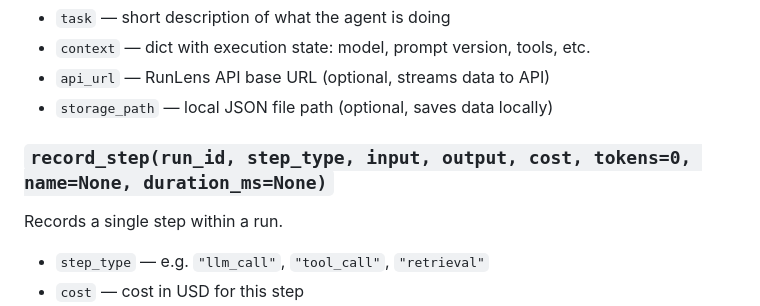
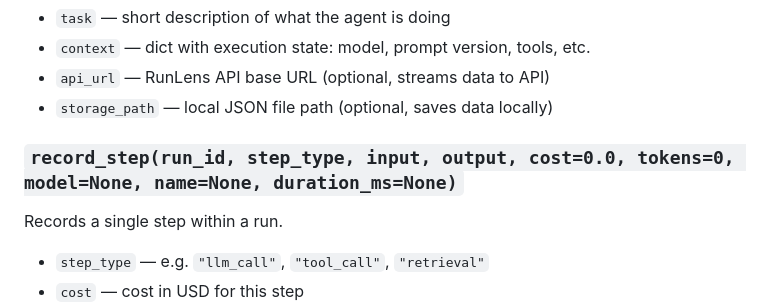
Before and after one commit to mda-diaz/runlens, a Markdown page: README.md, the part around the change. GitHub-like rendering.

Commit message:
Update record_step signature in README SDK reference
Co-Authored-By: Claude Sonnet 4.6 <noreply@anthropic.com>

```diff
--- a/README.md
+++ b/README.md
@@ -130,7 +130,7 @@ Starts a new run. Returns a `RunHandle` with an `.id`.
 - `api_url` — RunLens API base URL (optional, streams data to API)
 - `storage_path` — local JSON file path (optional, saves data locally)
 
-### `record_step(run_id, step_type, input, output, cost, tokens=0, name=None, duration_ms=None)`
+### `record_step(run_id, step_type, input, output, cost=0.0, tokens=0, model=None, name=None, duration_ms=None)`
 
 Records a single step within a run.
 
```
